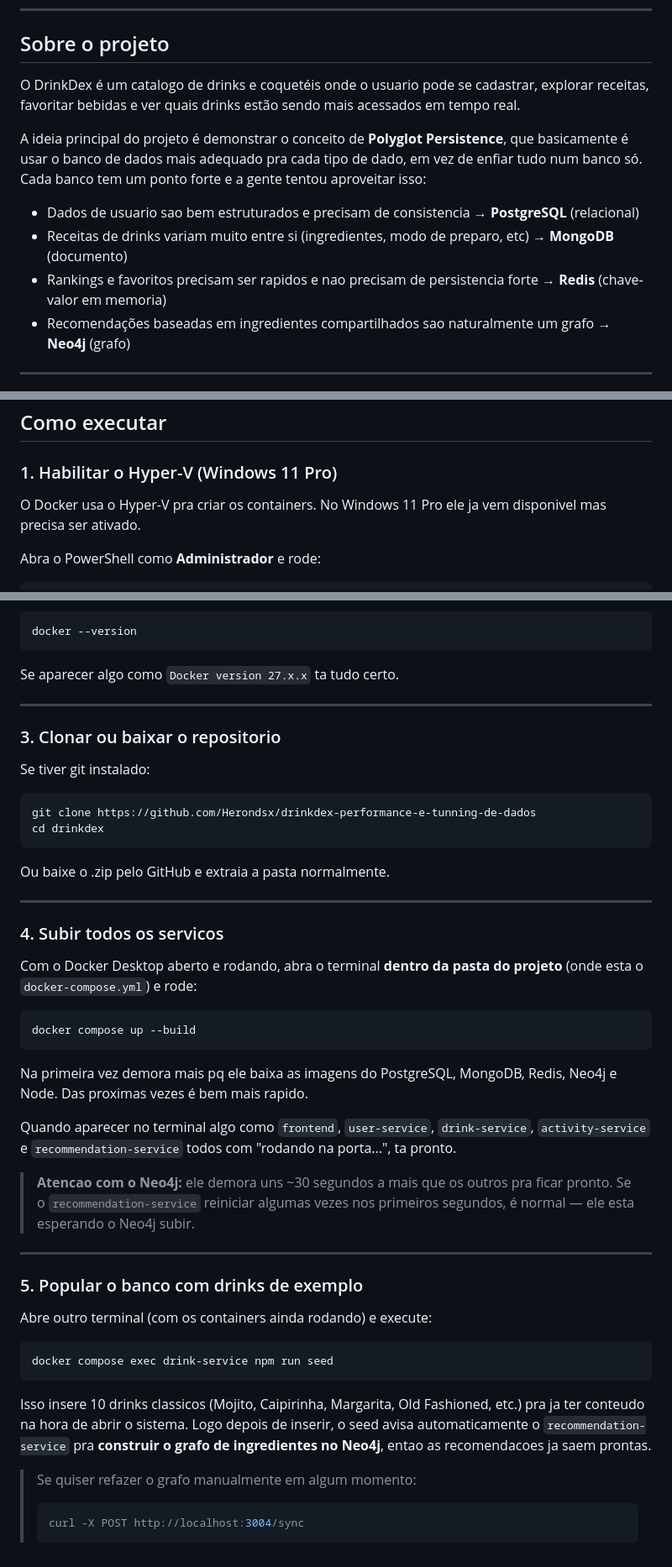
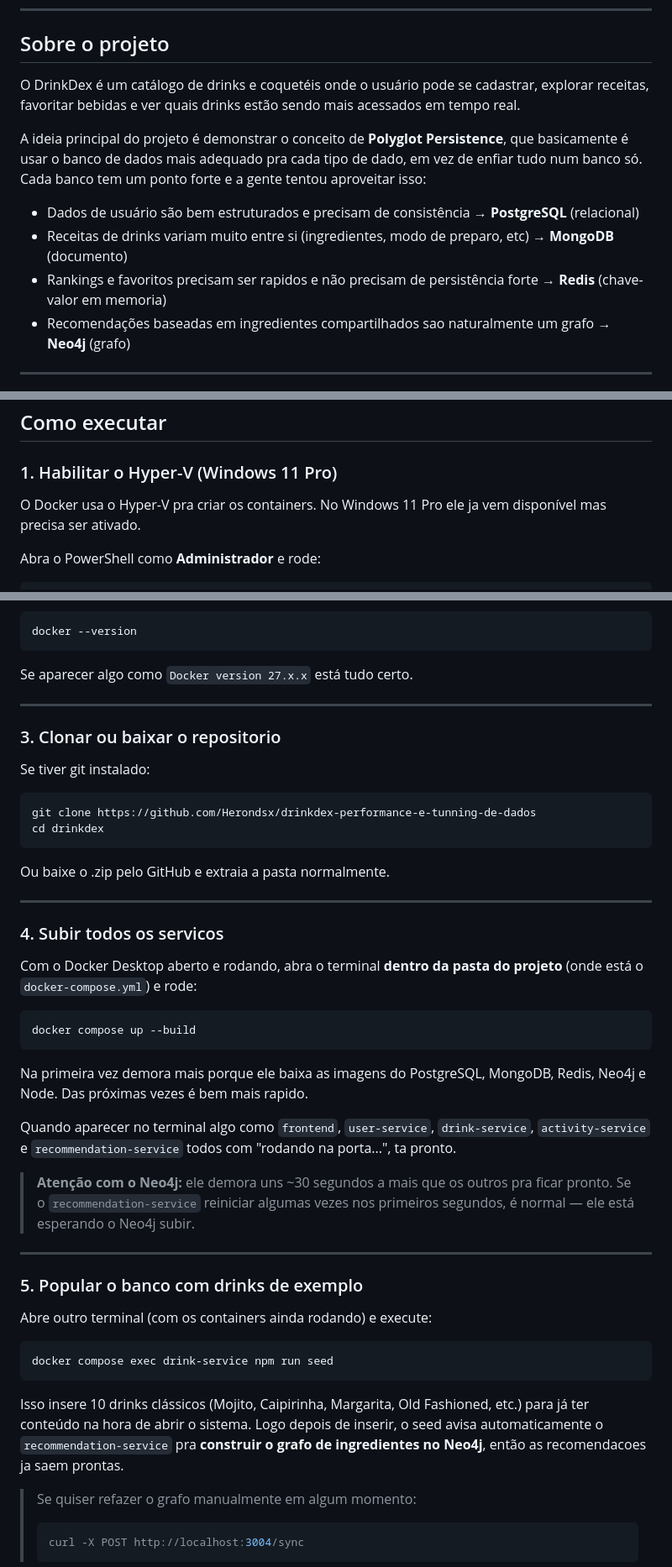
Before and after one commit to Herondsx/drinkdex-performance-e-tunning-de-dados, a Markdown page: README.md, 3 parts joined by grey strips. Shown at 84% size. GitHub-like rendering.

Commit message:
Atualizar o README.md

````diff
--- a/README.md
+++ b/README.md
@@ -25,13 +25,13 @@
 
 ## Sobre o projeto
 
-O DrinkDex é um catalogo de drinks e coquetéis onde o usuario pode se cadastrar, explorar receitas, favoritar bebidas e ver quais drinks estão sendo mais acessados em tempo real.
+O DrinkDex é um catálogo de drinks e coquetéis onde o usuário pode se cadastrar, explorar receitas, favoritar bebidas e ver quais drinks estão sendo mais acessados em tempo real.
 
 A ideia principal do projeto é demonstrar o conceito de **Polyglot Persistence**, que basicamente é usar o banco de dados mais adequado pra cada tipo de dado, em vez de enfiar tudo num banco só. Cada banco tem um ponto forte e a gente tentou aproveitar isso:
 
-- Dados de usuario sao bem estruturados e precisam de consistencia → **PostgreSQL** (relacional)
+- Dados de usuário são bem estruturados e precisam de consistência → **PostgreSQL** (relacional)
 - Receitas de drinks variam muito entre si (ingredientes, modo de preparo, etc) → **MongoDB** (documento)
-- Rankings e favoritos precisam ser rapidos e nao precisam de persistencia forte → **Redis** (chave-valor em memoria)
+- Rankings e favoritos precisam ser rapidos e não precisam de persistência forte → **Redis** (chave-valor em memoria)
 - Recomendações baseadas em ingredientes compartilhados sao naturalmente um grafo → **Neo4j** (grafo)
 
 ---
@@ -146,7 +146,7 @@ drinkdex/
 
 ### 1. Habilitar o Hyper-V (Windows 11 Pro)
 
-O Docker usa o Hyper-V pra criar os containers. No Windows 11 Pro ele ja vem disponivel mas precisa ser ativado.
+O Docker usa o Hyper-V pra criar os containers. No Windows 11 Pro ele ja vem disponível mas precisa ser ativado.
 
 Abra o PowerShell como **Administrador** e rode:
 
@@ -173,7 +173,7 @@ Pra confirmar que funcionou, abra o PowerShell e rode:
 docker --version
 ```
 
-Se aparecer algo como `Docker version 27.x.x` ta tudo certo.
+Se aparecer algo como `Docker version 27.x.x` está tudo certo.
 
 ---
 
@@ -192,17 +192,17 @@ Ou baixe o .zip pelo GitHub e extraia a pasta normalmente.
 
 ### 4. Subir todos os servicos
 
-Com o Docker Desktop aberto e rodando, abra o terminal **dentro da pasta do projeto** (onde esta o `docker-compose.yml`) e rode:
+Com o Docker Desktop aberto e rodando, abra o terminal **dentro da pasta do projeto** (onde está o `docker-compose.yml`) e rode:
 
 ```bash
 docker compose up --build
 ```
 
-Na primeira vez demora mais pq ele baixa as imagens do PostgreSQL, MongoDB, Redis, Neo4j e Node. Das proximas vezes é bem mais rapido.
+Na primeira vez demora mais porque ele baixa as imagens do PostgreSQL, MongoDB, Redis, Neo4j e Node. Das próximas vezes é bem mais rapido.
 
 Quando aparecer no terminal algo como `frontend`, `user-service`, `drink-service`, `activity-service` e `recommendation-service` todos com "rodando na porta...", ta pronto.
 
-> **Atencao com o Neo4j:** ele demora uns ~30 segundos a mais que os outros pra ficar pronto. Se o `recommendation-service` reiniciar algumas vezes nos primeiros segundos, é normal — ele esta esperando o Neo4j subir.
+> **Atenção com o Neo4j:** ele demora uns ~30 segundos a mais que os outros pra ficar pronto. Se o `recommendation-service` reiniciar algumas vezes nos primeiros segundos, é normal — ele está esperando o Neo4j subir.
 
 ---
 
@@ -214,7 +214,7 @@ Abre outro terminal (com os containers ainda rodando) e execute:
 docker compose exec drink-service npm run seed
 ```
 
-Isso insere 10 drinks classicos (Mojito, Caipirinha, Margarita, Old Fashioned, etc.) pra ja ter conteudo na hora de abrir o sistema. Logo depois de inserir, o seed avisa automaticamente o `recommendation-service` pra **construir o grafo de ingredientes no Neo4j**, entao as recomendacoes ja saem prontas.
+Isso insere 10 drinks clássicos (Mojito, Caipirinha, Margarita, Old Fashioned, etc.) para já ter conteúdo na hora de abrir o sistema. Logo depois de inserir, o seed avisa automaticamente o `recommendation-service` pra **construir o grafo de ingredientes no Neo4j**, então as recomendacoes ja saem prontas.
 
 > Se quiser refazer o grafo manualmente em algum momento:
 > ```bash
````
Also changed, not shown: other parts of README.md (+6 -8 lines).
